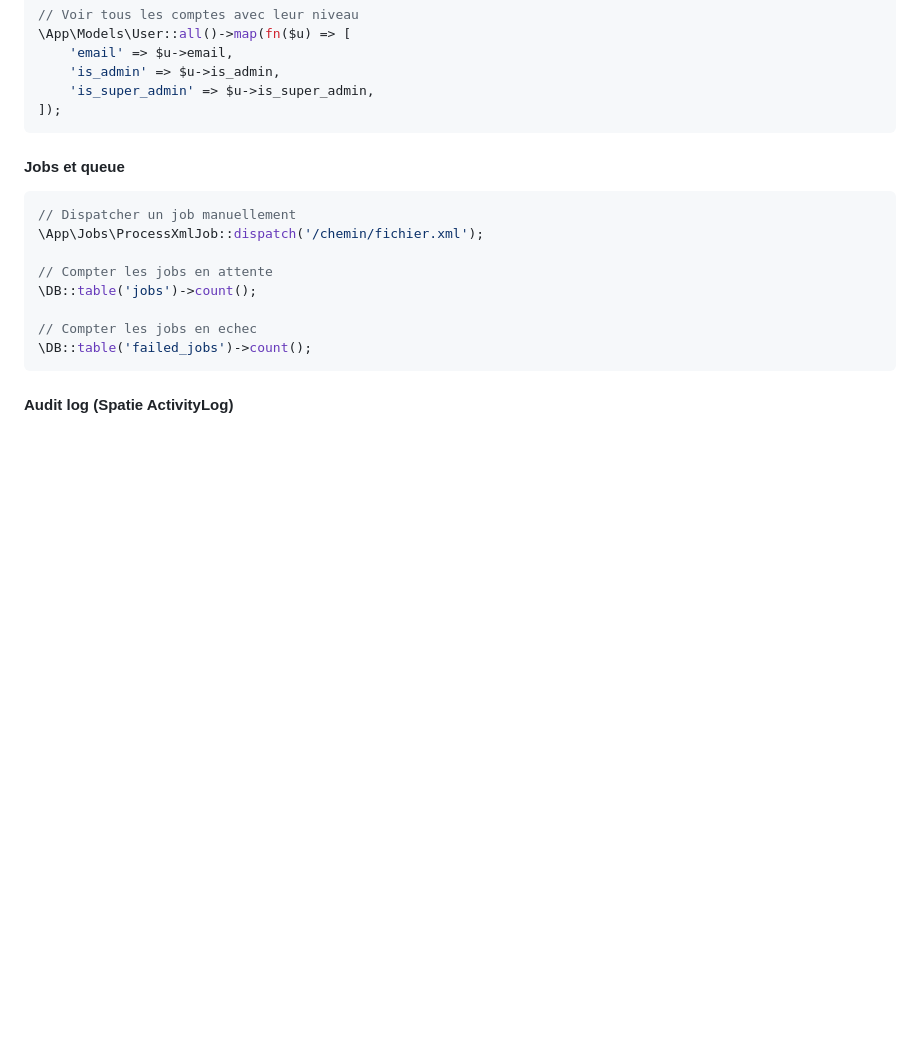
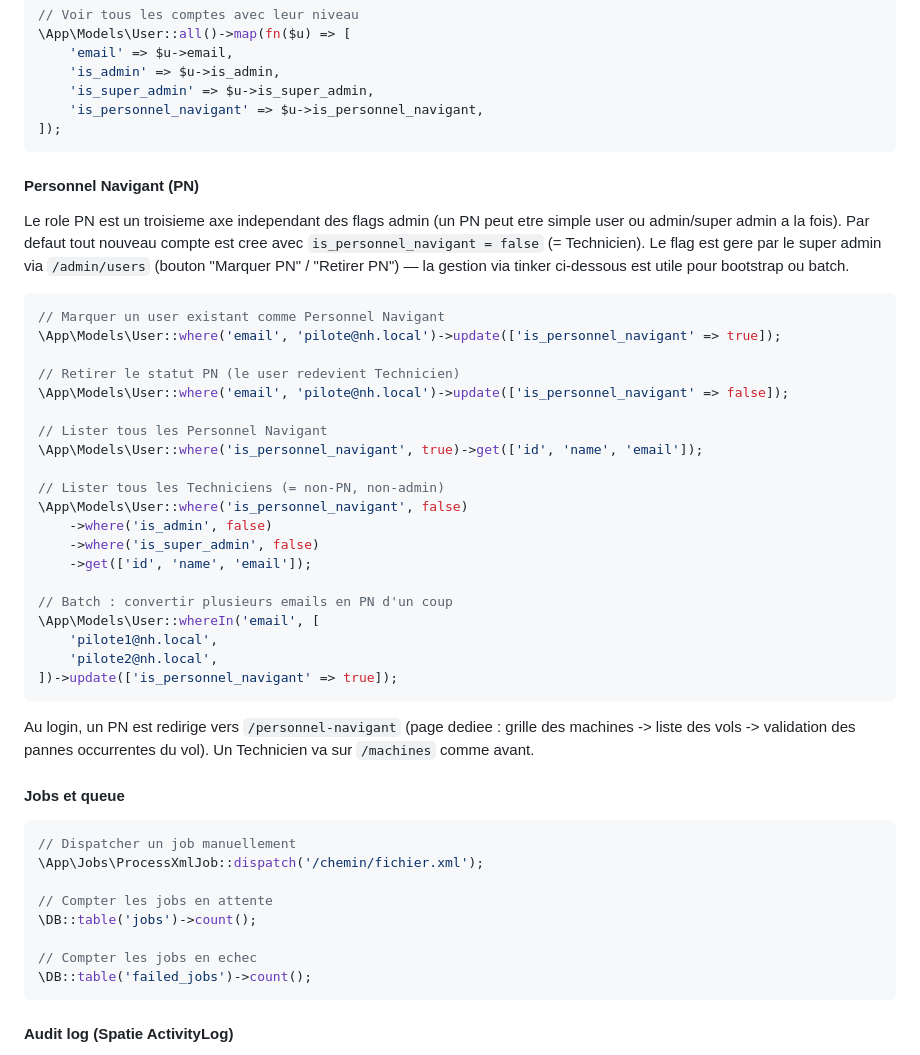
Before and after one commit to Fanoutch/nh-web, a Markdown page: docs/commandes.md, the part around the change. Drawn GitHub-style; blank space fills up the shorter version.

Commit message:
docs(commandes): add Personnel Navigant section
Document tinker recipes for the new is_personnel_navigant flag: mark/
unmark a user, list PNs, list Technicians, and batch-convert by email
list. Notes that in normal ops the super admin manages this via
/admin/users.

Co-Authored-By: Claude Opus 4.7 (1M context) <noreply@anthropic.com>

````diff
--- a/docs/commandes.md
+++ b/docs/commandes.md
@@ -134,8 +134,38 @@ $u->save();
     'email' => $u->email,
     'is_admin' => $u->is_admin,
     'is_super_admin' => $u->is_super_admin,
+    'is_personnel_navigant' => $u->is_personnel_navigant,
 ]);
 ```
+
+#### Personnel Navigant (PN)
+
+Le role PN est un troisieme axe independant des flags admin (un PN peut etre simple user ou admin/super admin a la fois). Par defaut tout nouveau compte est cree avec `is_personnel_navigant = false` (= Technicien). Le flag est gere par le super admin via `/admin/users` (bouton "Marquer PN" / "Retirer PN") — la gestion via tinker ci-dessous est utile pour bootstrap ou batch.
+
+```php
+// Marquer un user existant comme Personnel Navigant
+\App\Models\User::where('email', 'pilote@nh.local')->update(['is_personnel_navigant' => true]);
+
+// Retirer le statut PN (le user redevient Technicien)
+\App\Models\User::where('email', 'pilote@nh.local')->update(['is_personnel_navigant' => false]);
+
+// Lister tous les Personnel Navigant
+\App\Models\User::where('is_personnel_navigant', true)->get(['id', 'name', 'email']);
+
+// Lister tous les Techniciens (= non-PN, non-admin)
+\App\Models\User::where('is_personnel_navigant', false)
+    ->where('is_admin', false)
+    ->where('is_super_admin', false)
+    ->get(['id', 'name', 'email']);
+
+// Batch : convertir plusieurs emails en PN d'un coup
+\App\Models\User::whereIn('email', [
+    'pilote1@nh.local',
+    'pilote2@nh.local',
+])->update(['is_personnel_navigant' => true]);
+```
+
+Au login, un PN est redirige vers `/personnel-navigant` (page dediee : grille des machines -> liste des vols -> validation des pannes occurrentes du vol). Un Technicien va sur `/machines` comme avant.
 
 #### Jobs et queue
 
````
